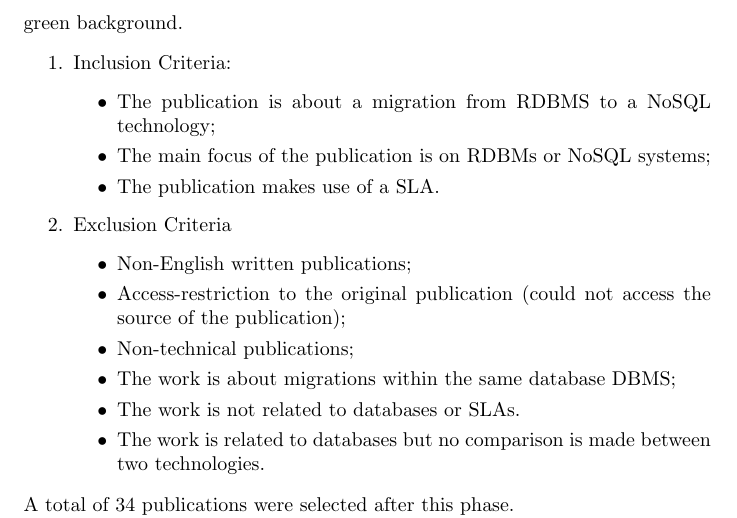
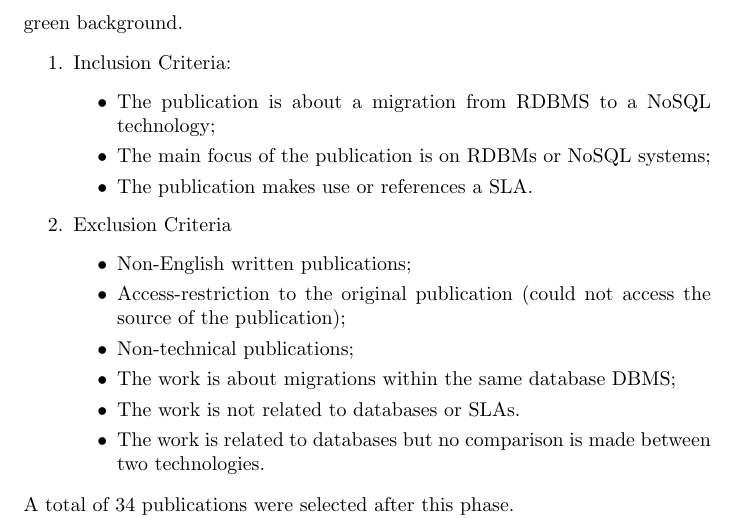
Before and after one commit to fabiosl/ufrn-masters-research, a LaTeX paper (SystematicMapping/systematicMapping.tex): part of page 7 of 18, cut so that both start at the same text. Compiled offline with pdfLaTeX.

Commit message:
small tweak

```diff
--- a/SystematicMapping/systematicMapping.tex
+++ b/SystematicMapping/systematicMapping.tex
@@ -216,7 +216,7 @@ Step 4 - Apply inclusion/exclusion criteria: The inclusion/exclusion criteria ar
     \begin{itemize}
       \item The publication is about a migration from RDBMS to a NoSQL technology;
       \item The main focus of the publication is on RDBMs or NoSQL systems;
-      \item The publication makes use of a SLA.
+      \item The publication makes use or references a SLA.
     \end{itemize}
     \item Exclusion Criteria
 	\begin{itemize}
```
